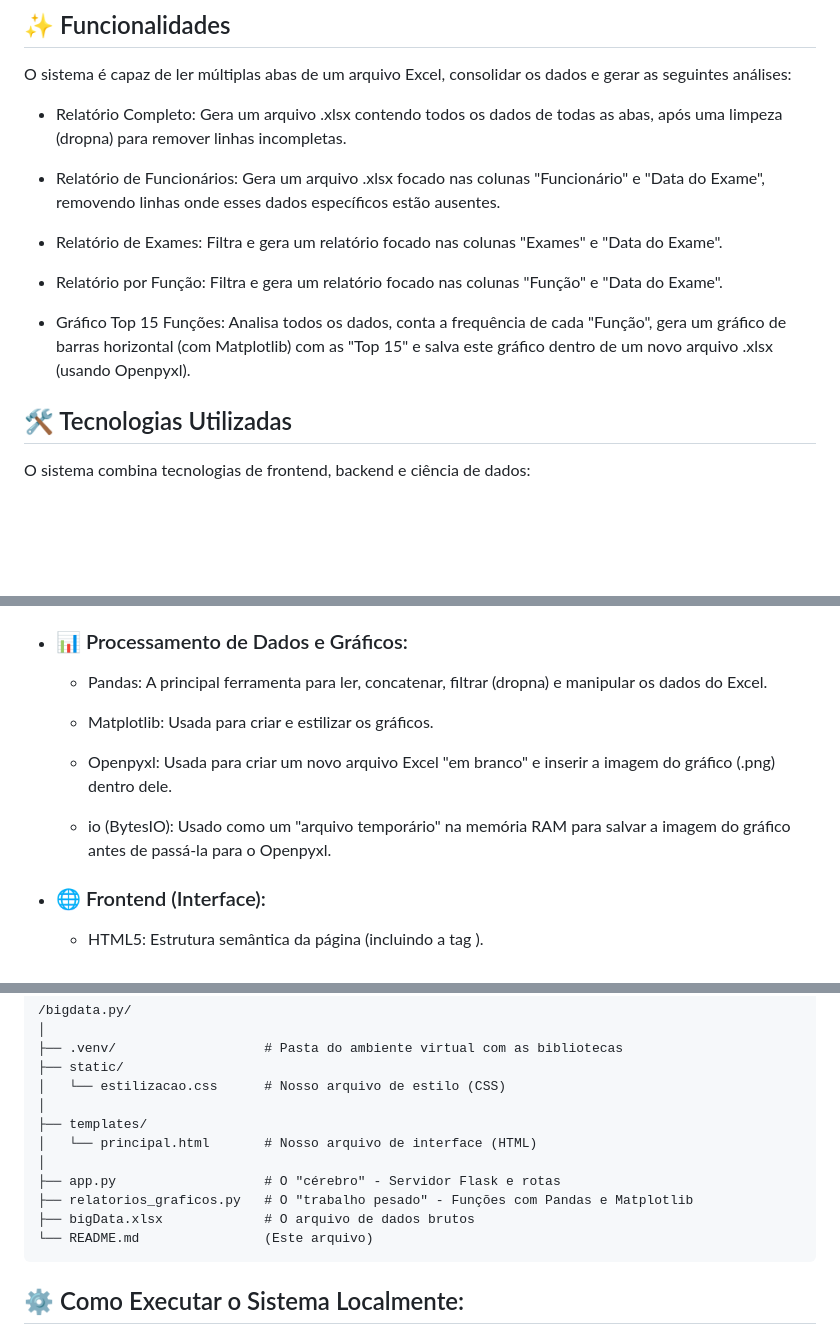
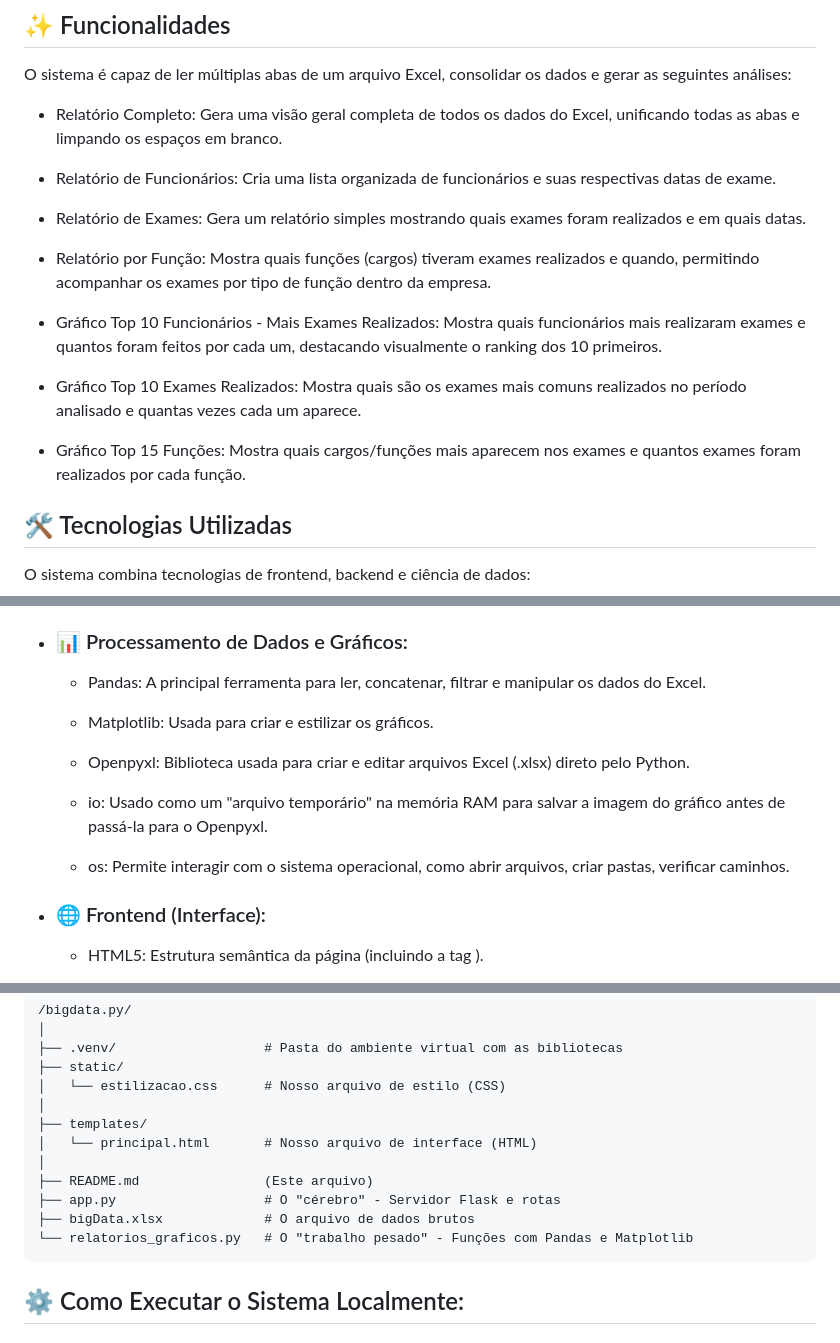
Before and after one commit to moacirjr1007/bigdata.py, a Markdown page: README.md, 3 parts joined by grey strips. Drawn GitHub-style; blank space fills up the shorter version.

Commit message:
Atualização do README
Atualiza as descrições dos relatórios e tecnologias no README.

````diff
--- a/README.md
+++ b/README.md
@@ -10,15 +10,19 @@ O Display Bird é uma aplicação web completa desenvolvida em Python, que trans
 
 O sistema é capaz de ler múltiplas abas de um arquivo Excel, consolidar os dados e gerar as seguintes análises:
 
-- Relatório Completo: Gera um arquivo .xlsx contendo todos os dados de todas as abas, após uma limpeza (dropna) para remover linhas incompletas.
+- Relatório Completo: Gera uma visão geral completa de todos os dados do Excel, unificando todas as abas e limpando os espaços em branco.
 
-- Relatório de Funcionários: Gera um arquivo .xlsx focado nas colunas "Funcionário" e "Data do Exame", removendo linhas onde esses dados específicos estão ausentes.
+- Relatório de Funcionários: Cria uma lista organizada de funcionários e suas respectivas datas de exame.
 
-- Relatório de Exames: Filtra e gera um relatório focado nas       colunas "Exames" e "Data do Exame".
+- Relatório de Exames: Gera um relatório simples mostrando quais exames foram realizados e em quais datas.
 
-- Relatório por Função: Filtra e gera um relatório focado nas colunas "Função" e "Data do Exame".
+- Relatório por Função: Mostra quais funções (cargos) tiveram exames realizados e quando, permitindo acompanhar os exames por tipo de função dentro da empresa.
 
-- Gráfico Top 15 Funções: Analisa todos os dados, conta a frequência de cada "Função", gera um gráfico de barras horizontal (com Matplotlib) com as "Top 15" e salva este gráfico dentro de um novo arquivo .xlsx (usando Openpyxl).
+- Gráfico Top 10 Funcionários - Mais Exames Realizados: Mostra quais funcionários mais realizaram exames e quantos foram feitos por cada um, destacando visualmente o ranking dos 10 primeiros.
+
+- Gráfico Top 10 Exames Realizados: Mostra quais são os exames mais comuns realizados no período analisado e quantas vezes cada um aparece.
+
+- Gráfico Top 15 Funções: Mostra quais cargos/funções mais aparecem nos exames e quantos exames foram realizados por cada função.
 
 ## 🛠️ Tecnologias Utilizadas
 
@@ -38,13 +42,15 @@ O sistema combina tecnologias de frontend, backend e ciência de dados:
 
 - ### 📊 Processamento de Dados e Gráficos:
 
-    - Pandas: A principal ferramenta para ler, concatenar, filtrar  (dropna) e manipular os dados do Excel.
+    - Pandas: A principal ferramenta para ler, concatenar, filtrar e manipular os dados do Excel.
 
     - Matplotlib: Usada para criar e estilizar os gráficos.
 
-    - Openpyxl: Usada para criar um novo arquivo Excel "em branco" e inserir a imagem do gráfico (.png) dentro dele.
+    - Openpyxl: Biblioteca usada para criar e editar arquivos Excel (.xlsx) direto pelo Python.
 
-    - io (BytesIO): Usado como um "arquivo temporário" na memória RAM para salvar a imagem do gráfico antes de passá-la para o  Openpyxl.
+    - io: Usado como um "arquivo temporário" na memória RAM para salvar a imagem do gráfico antes de passá-la para o  Openpyxl.
+
+    - os: Permite interagir com o sistema operacional, como abrir arquivos, criar pastas, verificar caminhos.
 
 - ### 🌐 Frontend (Interface):
 
@@ -76,10 +82,10 @@ O projeto segue a estrutura padrão do Flask, que separa a lógica, os templates
 ├── templates/
 │   └── principal.html       # Nosso arquivo de interface (HTML)
 │
+├── README.md                (Este arquivo)
 ├── app.py                   # O "cérebro" - Servidor Flask e rotas
-├── relatorios_graficos.py   # O "trabalho pesado" - Funções com Pandas e Matplotlib
 ├── bigData.xlsx             # O arquivo de dados brutos
-└── README.md                (Este arquivo)
+└── relatorios_graficos.py   # O "trabalho pesado" - Funções com Pandas e Matplotlib
 ```
 
 ## ⚙️ Como Executar o Sistema Localmente:
````
